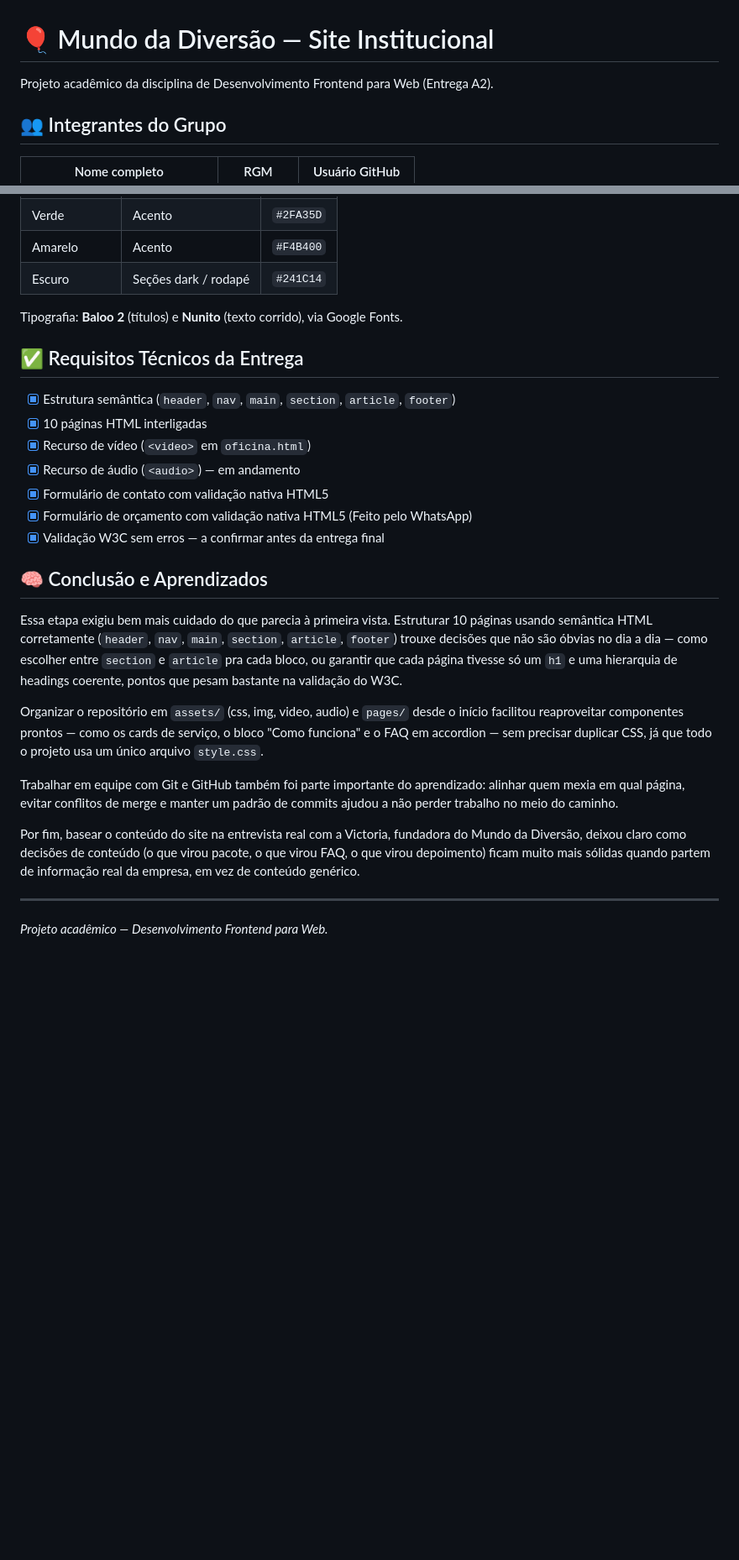
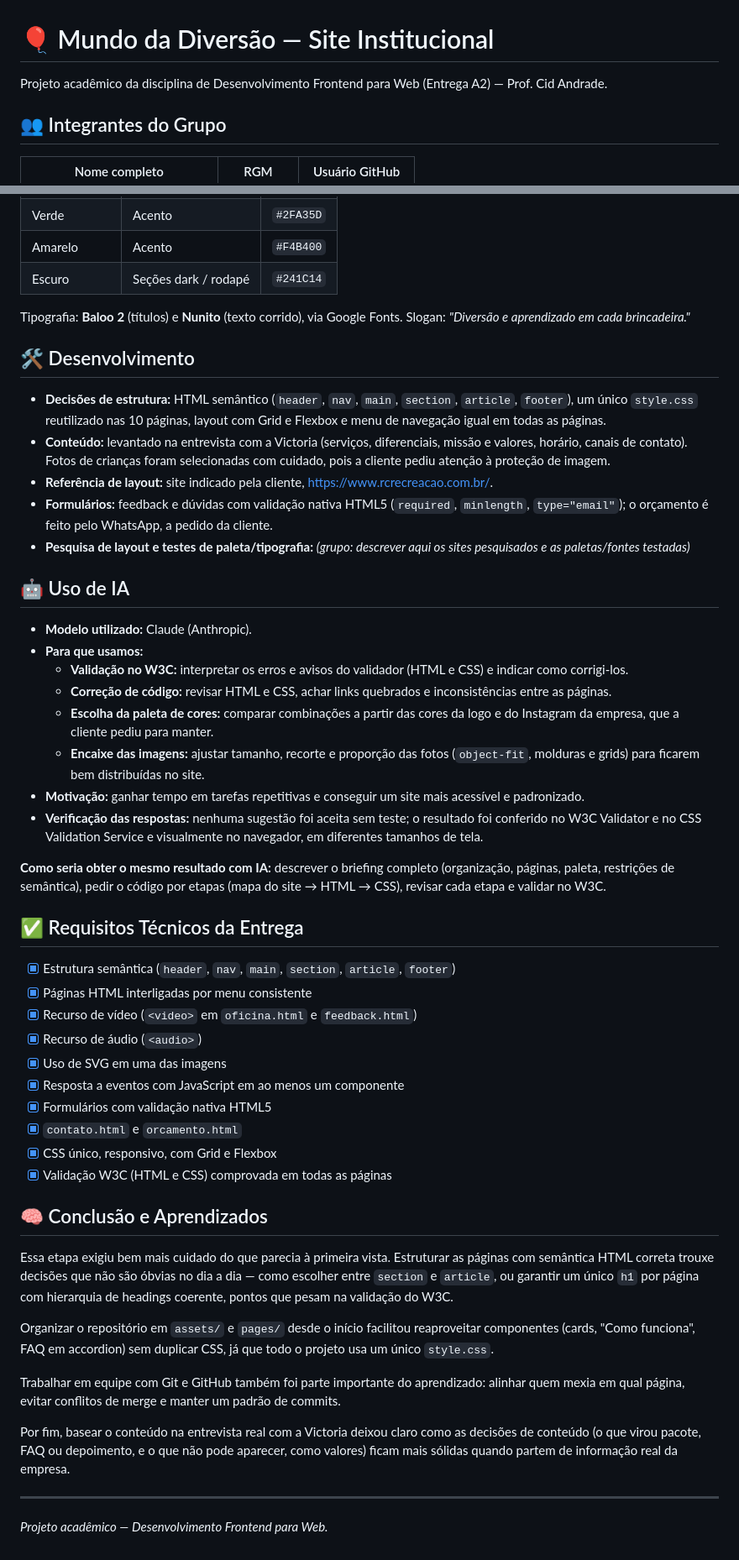
Before and after one commit to MarcosUkyo/MundoDaDiversao, a Markdown page: README.md, 2 parts joined by grey strips. Shown at 84% size. GitHub-like rendering; blank space fills up the shorter version.

Commit message:
V2.9 atualizando o README para a entrega 2
Updated project description, validation details, and interview information in README.md.

```diff
--- a/README.md
+++ b/README.md
@@ -1,6 +1,6 @@
 # 🎈 Mundo da Diversão — Site Institucional
 
-Projeto acadêmico da disciplina de Desenvolvimento Frontend para Web (Entrega A2).
+Projeto acadêmico da disciplina de Desenvolvimento Frontend para Web (Entrega A2) — Prof. Cid Andrade.
 
 ## 👥 Integrantes do Grupo
 
@@ -94,27 +99,51 @@ Durante a conversa, a equipe apresentou a proposta do projeto acadêmico e Victo
 | Amarelo | Acento | `#F4B400` |
 | Escuro | Seções dark / rodapé | `#241C14` |
 
-Tipografia: **Baloo 2** (títulos) e **Nunito** (texto corrido), via Google Fonts.
+Tipografia: **Baloo 2** (títulos) e **Nunito** (texto corrido), via Google Fonts. Slogan: *"Diversão e aprendizado em cada brincadeira."*
+
+## 🛠️ Desenvolvimento
+
+- **Decisões de estrutura:** HTML semântico (`header`, `nav`, `main`, `section`, `article`, `footer`), um único `style.css` reutilizado nas 10 páginas, layout com Grid e Flexbox e menu de navegação igual em todas as páginas.
+- **Conteúdo:** levantado na entrevista com a Victoria (serviços, diferenciais, missão e valores, horário, canais de contato). Fotos de crianças foram selecionadas com cuidado, pois a cliente pediu atenção à proteção de imagem.
+- **Referência de layout:** site indicado pela cliente, <https://www.rcrecreacao.com.br/>.
+- **Formulários:** feedback e dúvidas com validação nativa HTML5 (`required`, `minlength`, `type="email"`); o orçamento é feito pelo WhatsApp, a pedido da cliente.
+- **Pesquisa de layout e testes de paleta/tipografia:** _(grupo: descrever aqui os sites pesquisados e as paletas/fontes testadas)_
+
+## 🤖 Uso de IA
+
+- **Modelo utilizado:** Claude (Anthropic).
+- **Para que usamos:**
+  - **Validação no W3C:** interpretar os erros e avisos do validador (HTML e CSS) e indicar como corrigi-los.
+  - **Correção de código:** revisar HTML e CSS, achar links quebrados e inconsistências entre as páginas.
+  - **Escolha da paleta de cores:** comparar combinações a partir das cores da logo e do Instagram da empresa, que a cliente pediu para manter.
+  - **Encaixe das imagens:** ajustar tamanho, recorte e proporção das fotos (`object-fit`, molduras e grids) para ficarem bem distribuídas no site.
+- **Motivação:** ganhar tempo em tarefas repetitivas e conseguir um site mais acessível e padronizado.
+- **Verificação das respostas:** nenhuma sugestão foi aceita sem teste; o resultado foi conferido no W3C Validator e no CSS Validation Service e visualmente no navegador, em diferentes tamanhos de tela.
+
+**Como seria obter o mesmo resultado com IA:** descrever o briefing completo (organização, páginas, paleta, restrições de semântica), pedir o código por etapas (mapa do site → HTML → CSS), revisar cada etapa e validar no W3C.
 
 ## ✅ Requisitos Técnicos da Entrega
 
 - [x] Estrutura semântica (`header`, `nav`, `main`, `section`, `article`, `footer`)
-- [x] 10 páginas HTML interligadas
-- [x] Recurso de vídeo (`<video>` em `oficina.html`)
-- [x] Recurso de áudio (`<audio>`) — em andamento
-- [x] Formulário de contato com validação nativa HTML5
-- [x] Formulário de orçamento com validação nativa HTML5 (Feito pelo WhatsApp)
-- [x] Validação W3C sem erros — a confirmar antes da entrega final
+- [x] Páginas HTML interligadas por menu consistente
+- [x] Recurso de vídeo (`<video>` em `oficina.html` e `feedback.html`)
+- [x] Recurso de áudio (`<audio>`)
+- [x] Uso de SVG em uma das imagens
+- [x] Resposta a eventos com JavaScript em ao menos um componente
+- [x] Formulários com validação nativa HTML5
+- [x] `contato.html` e `orcamento.html`
+- [x] CSS único, responsivo, com Grid e Flexbox
+- [x] Validação W3C (HTML e CSS) comprovada em todas as páginas
 
 ## 🧠 Conclusão e Aprendizados
 
-Essa etapa exigiu bem mais cuidado do que parecia à primeira vista. Estruturar 10 páginas usando semântica HTML corretamente (`header`, `nav`, `main`, `section`, `article`, `footer`) trouxe decisões que não são óbvias no dia a dia — como escolher entre `section` e `article` pra cada bloco, ou garantir que cada página tivesse só um `h1` e uma hierarquia de headings coerente, pontos que pesam bastante na validação do W3C.
+Essa etapa exigiu bem mais cuidado do que parecia à primeira vista. Estruturar as páginas com semântica HTML correta trouxe decisões que não são óbvias no dia a dia — como escolher entre `section` e `article`, ou garantir um único `h1` por página com hierarquia de headings coerente, pontos que pesam na validação do W3C.
 
-Organizar o repositório em `assets/` (css, img, video, audio) e `pages/` desde o início facilitou reaproveitar componentes prontos — como os cards de serviço, o bloco "Como funciona" e o FAQ em accordion — sem precisar duplicar CSS, já que todo o projeto usa um único arquivo `style.css`.
+Organizar o repositório em `assets/` e `pages/` desde o início facilitou reaproveitar componentes (cards, "Como funciona", FAQ em accordion) sem duplicar CSS, já que todo o projeto usa um único `style.css`.
 
-Trabalhar em equipe com Git e GitHub também foi parte importante do aprendizado: alinhar quem mexia em qual página, evitar conflitos de merge e manter um padrão de commits ajudou a não perder trabalho no meio do caminho.
+Trabalhar em equipe com Git e GitHub também foi parte importante do aprendizado: alinhar quem mexia em qual página, evitar conflitos de merge e manter um padrão de commits.
 
-Por fim, basear o conteúdo do site na entrevista real com a Victoria, fundadora do Mundo da Diversão, deixou claro como decisões de conteúdo (o que virou pacote, o que virou FAQ, o que virou depoimento) ficam muito mais sólidas quando partem de informação real da empresa, em vez de conteúdo genérico.
+Por fim, basear o conteúdo na entrevista real com a Victoria deixou claro como as decisões de conteúdo (o que virou pacote, FAQ ou depoimento, e o que não pode aparecer, como valores) ficam mais sólidas quando partem de informação real da empresa.
 
 ---
 
```
Also changed, not shown: other parts of README.md (+25 -20 lines).
